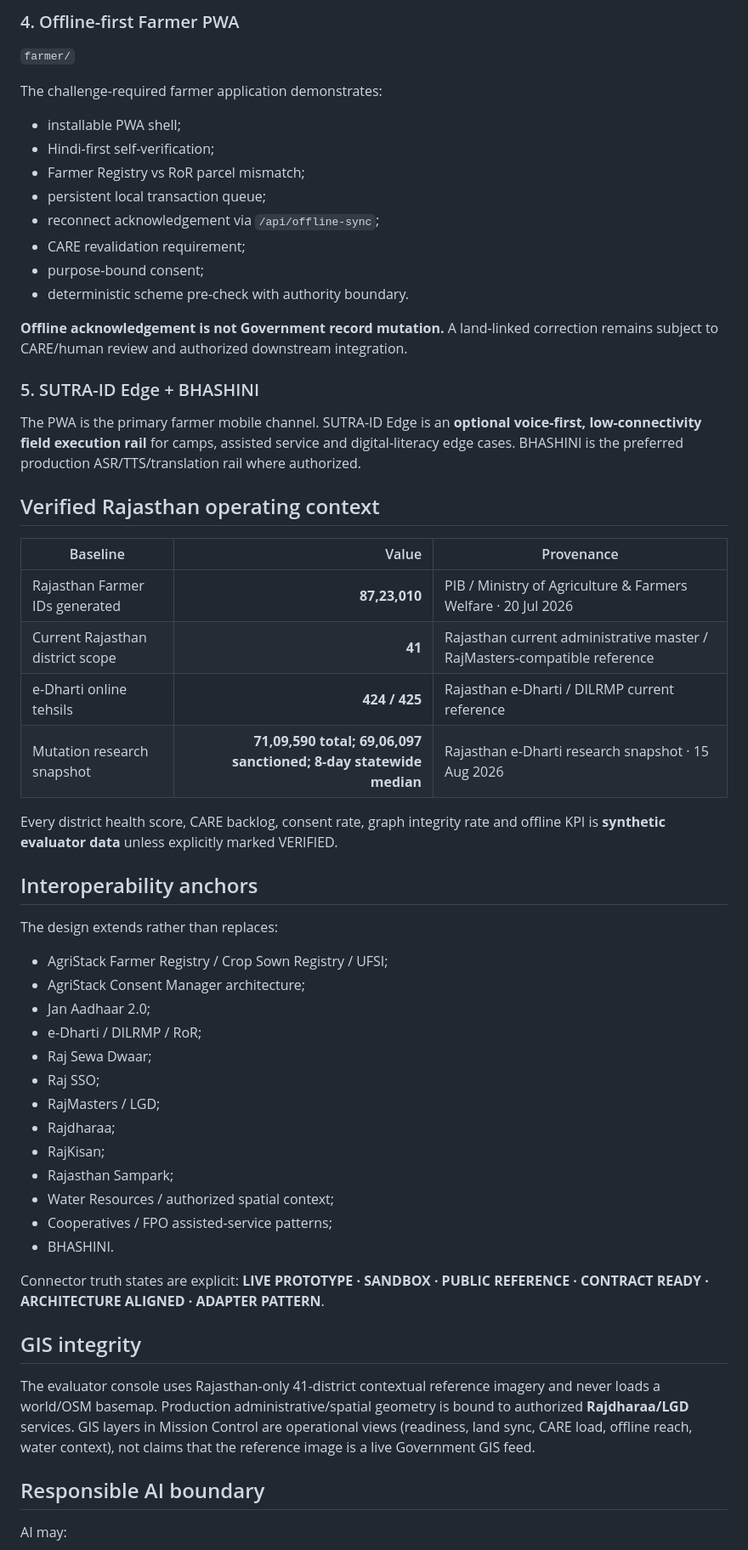
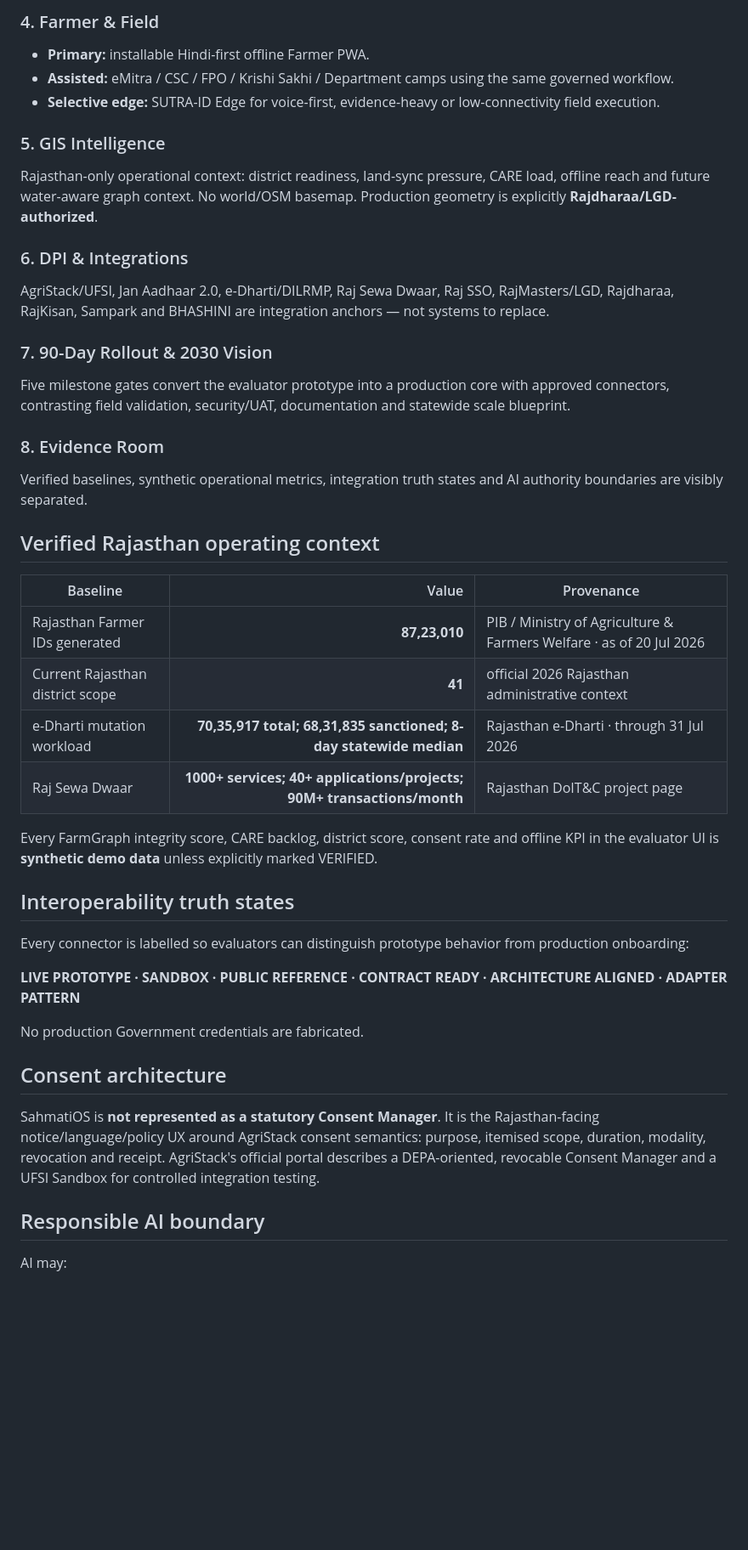
Before and after one commit to Sauravssoni/RIC-Statewide-AgriStack, a Markdown page: README.md, the part around one of its changes. Shown at 85% size. Rendered like a GitHub page; blank space fills up the shorter version.

Commit message:
docs: align README with evaluator Mission Control and current verified baselines

```diff
--- a/README.md
+++ b/README.md
@@ -57,55 +62,43 @@ Source fact, farmer assertion, AI observation and official decision remain disti
 
-### 4. Offline-first Farmer PWA
-`farmer/`
+### 4. Farmer & Field
+- **Primary:** installable Hindi-first offline Farmer PWA.
+- **Assisted:** eMitra / CSC / FPO / Krishi Sakhi / Department camps using the same governed workflow.
+- **Selective edge:** SUTRA-ID Edge for voice-first, evidence-heavy or low-connectivity field execution.
 
-The challenge-required farmer application demonstrates:
-- installable PWA shell;
-- Hindi-first self-verification;
-- Farmer Registry vs RoR parcel mismatch;
-- persistent local transaction queue;
-- reconnect acknowledgement via `/api/offline-sync`;
-- CARE revalidation requirement;
-- purpose-bound consent;
-- deterministic scheme pre-check with authority boundary.
+### 5. GIS Intelligence
+Rajasthan-only operational context: district readiness, land-sync pressure, CARE load, offline reach and future water-aware graph context. No world/OSM basemap. Production geometry is explicitly **Rajdharaa/LGD-authorized**.
 
-**Offline acknowledgement is not Government record mutation.** A land-linked correction remains subject to CARE/human review and authorized downstream integration.
+### 6. DPI & Integrations
+AgriStack/UFSI, Jan Aadhaar 2.0, e-Dharti/DILRMP, Raj Sewa Dwaar, Raj SSO, RajMasters/LGD, Rajdharaa, RajKisan, Sampark and BHASHINI are integration anchors — not systems to replace.
 
-### 5. SUTRA-ID Edge + BHASHINI
-The PWA is the primary farmer mobile channel. SUTRA-ID Edge is an **optional voice-first, low-connectivity field execution rail** for camps, assisted service and digital-literacy edge cases. BHASHINI is the preferred production ASR/TTS/translation rail where authorized.
+### 7. 90-Day Rollout & 2030 Vision
+Five milestone gates convert the evaluator prototype into a production core with approved connectors, contrasting field validation, security/UAT, documentation and statewide scale blueprint.
+
+### 8. Evidence Room
+Verified baselines, synthetic operational metrics, integration truth states and AI authority boundaries are visibly separated.
 
 ## Verified Rajasthan operating context
 
 | Baseline | Value | Provenance |
 |---|---:|---|
-| Rajasthan Farmer IDs generated | **87,23,010** | PIB / Ministry of Agriculture & Farmers Welfare · 20 Jul 2026 |
-| Current Rajasthan district scope | **41** | Rajasthan current administrative master / RajMasters-compatible reference |
-| e-Dharti online tehsils | **424 / 425** | Rajasthan e-Dharti / DILRMP current reference |
-| Mutation research snapshot | **71,09,590 total; 69,06,097 sanctioned; 8-day statewide median** | Rajasthan e-Dharti research snapshot · 15 Aug 2026 |
+| Rajasthan Farmer IDs generated | **87,23,010** | PIB / Ministry of Agriculture & Farmers Welfare · as of 20 Jul 2026 |
+| Current Rajasthan district scope | **41** | official 2026 Rajasthan administrative context |
+| e-Dharti mutation workload | **70,35,917 total; 68,31,835 sanctioned; 8-day statewide median** | Rajasthan e-Dharti · through 31 Jul 2026 |
+| Raj Sewa Dwaar | **1000+ services; 40+ applications/projects; 90M+ transactions/month** | Rajasthan DoIT&C project page |
 
-Every district health score, CARE backlog, consent rate, graph integrity rate and offline KPI is **synthetic evaluator data** unless explicitly marked VERIFIED.
+Every FarmGraph integrity score, CARE backlog, district score, consent rate and offline KPI in the evaluator UI is **synthetic demo data** unless explicitly marked VERIFIED.
 
-## Interoperability anchors
+## Interoperability truth states
 
-The design extends rather than replaces:
-- AgriStack Farmer Registry / Crop Sown Registry / UFSI;
-- AgriStack Consent Manager architecture;
-- Jan Aadhaar 2.0;
-- e-Dharti / DILRMP / RoR;
-- Raj Sewa Dwaar;
-- Raj SSO;
-- RajMasters / LGD;
-- Rajdharaa;
-- RajKisan;
-- Rajasthan Sampark;
-- Water Resources / authorized spatial context;
-- Cooperatives / FPO assisted-service patterns;
-- BHASHINI.
+Every connector is labelled so evaluators can distinguish prototype behavior from production onboarding:
 
-Connector truth states are explicit: **LIVE PROTOTYPE · SANDBOX · PUBLIC REFERENCE · CONTRACT READY · ARCHITECTURE ALIGNED · ADAPTER PATTERN**.
+**LIVE PROTOTYPE · SANDBOX · PUBLIC REFERENCE · CONTRACT READY · ARCHITECTURE ALIGNED · ADAPTER PATTERN**
 
-## GIS integrity
+No production Government credentials are fabricated.
 
-The evaluator console uses Rajasthan-only 41-district contextual reference imagery and never loads a world/OSM basemap. Production administrative/spatial geometry is bound to authorized **Rajdharaa/LGD** services. GIS layers in Mission Control are operational views (readiness, land sync, CARE load, offline reach, water context), not claims that the reference image is a live Government GIS feed.
+## Consent architecture
+
+SahmatiOS is **not represented as a statutory Consent Manager**. It is the Rajasthan-facing notice/language/policy UX around AgriStack consent semantics: purpose, itemised scope, duration, modality, revocation and receipt. AgriStack's official portal describes a DEPA-oriented, revocable Consent Manager and a UFSI Sandbox for controlled integration testing.
 
 ## Responsible AI boundary
 
```
Also changed, not shown: other parts of README.md (+55 -56 lines).
